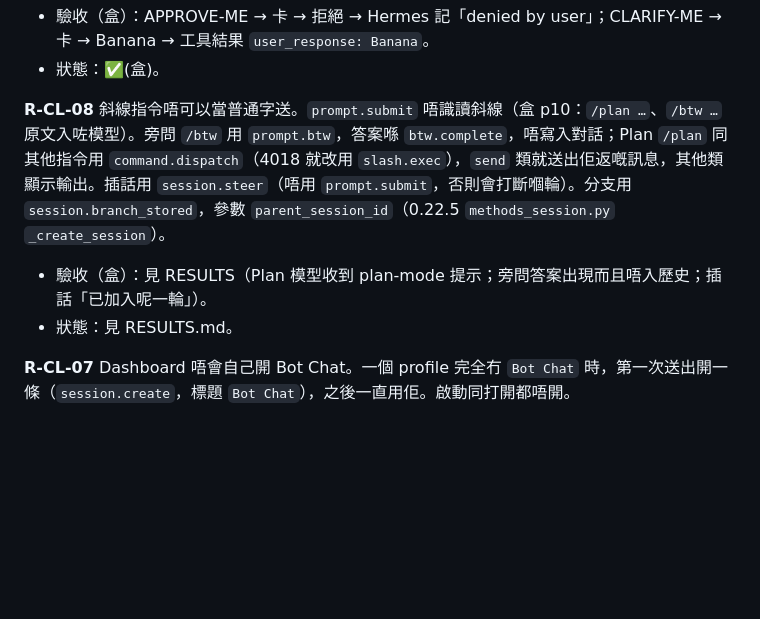
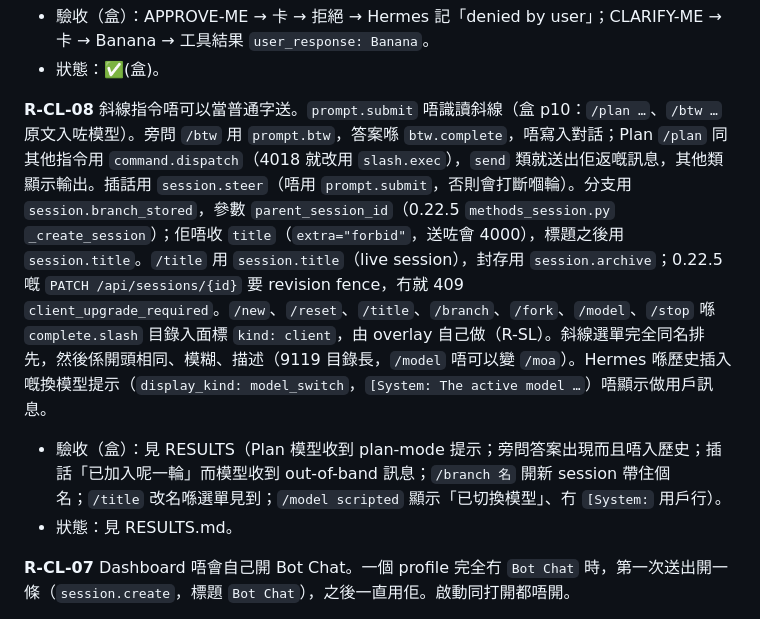
Before and after one commit to freezemusic/Hermes-Overlay, a Markdown page: REQUIREMENTS.md, the part around the change. Rendered like a GitHub page; blank space fills up the shorter version.

Commit message:
Docs: R-CL-08 session edits, slash catalogue and ranking; SPEC §9.6, §13.7

```diff
--- a/REQUIREMENTS.md
+++ b/REQUIREMENTS.md
@@ -592,8 +592,8 @@ R-SO-01 至 R-SO-05 係 2026-10-21 草稿。R-SO-06 起係 2026-10-29 嘅驗收
 - 驗收（盒）：APPROVE-ME → 卡 → 拒絕 → Hermes 記「denied by user」；CLARIFY-ME → 卡 → Banana → 工具結果 `user_response: Banana`。
 - 狀態：✅(盒)。
 
-**R-CL-08** 斜線指令唔可以當普通字送。`prompt.submit` 唔識讀斜線（盒 p10：`/plan …`、`/btw …` 原文入咗模型）。旁問 `/btw` 用 `prompt.btw`，答案喺 `btw.complete`，唔寫入對話；Plan `/plan` 同其他指令用 `command.dispatch`（4018 就改用 `slash.exec`），`send` 類就送出佢返嘅訊息，其他類顯示輸出。插話用 `session.steer`（唔用 `prompt.submit`，否則會打斷嗰輪）。分支用 `session.branch_stored`，參數 `parent_session_id`（0.22.5 `methods_session.py` `_create_session`）。
-- 驗收（盒）：見 RESULTS（Plan 模型收到 plan-mode 提示；旁問答案出現而且唔入歷史；插話「已加入呢一輪」）。
+**R-CL-08** 斜線指令唔可以當普通字送。`prompt.submit` 唔識讀斜線（盒 p10：`/plan …`、`/btw …` 原文入咗模型）。旁問 `/btw` 用 `prompt.btw`，答案喺 `btw.complete`，唔寫入對話；Plan `/plan` 同其他指令用 `command.dispatch`（4018 就改用 `slash.exec`），`send` 類就送出佢返嘅訊息，其他類顯示輸出。插話用 `session.steer`（唔用 `prompt.submit`，否則會打斷嗰輪）。分支用 `session.branch_stored`，參數 `parent_session_id`（0.22.5 `methods_session.py` `_create_session`）；佢唔收 `title`（`extra="forbid"`，送咗會 4000），標題之後用 `session.title`。`/title` 用 `session.title`（live session），封存用 `session.archive`；0.22.5 嘅 `PATCH /api/sessions/{id}` 要 revision fence，冇就 409 `client_upgrade_required`。`/new`、`/reset`、`/title`、`/branch`、`/fork`、`/model`、`/stop` 喺 `complete.slash` 目錄入面標 `kind: client`，由 overlay 自己做（R-SL）。斜線選單完全同名排先，然後係開頭相同、模糊、描述（9119 目錄長，`/model` 唔可以變 `/moa`）。Hermes 喺歷史插入嘅換模型提示（`display_kind: model_switch`，`[System: The active model …`）唔顯示做用戶訊息。
+- 驗收（盒）：見 RESULTS（Plan 模型收到 plan-mode 提示；旁問答案出現而且唔入歷史；插話「已加入呢一輪」而模型收到 out-of-band 訊息；`/branch 名` 開新 session 帶住個名；`/title` 改名喺選單見到；`/model scripted` 顯示「已切換模型」、冇 `[System:` 用戶行）。
 - 狀態：見 RESULTS.md。
 
 **R-CL-07** Dashboard 唔會自己開 Bot Chat。一個 profile 完全冇 `Bot Chat` 時，第一次送出開一條（`session.create`，標題 `Bot Chat`），之後一直用佢。啟動同打開都唔開。
```
Also changed, not shown: SPEC.md (+2 -1 lines).
